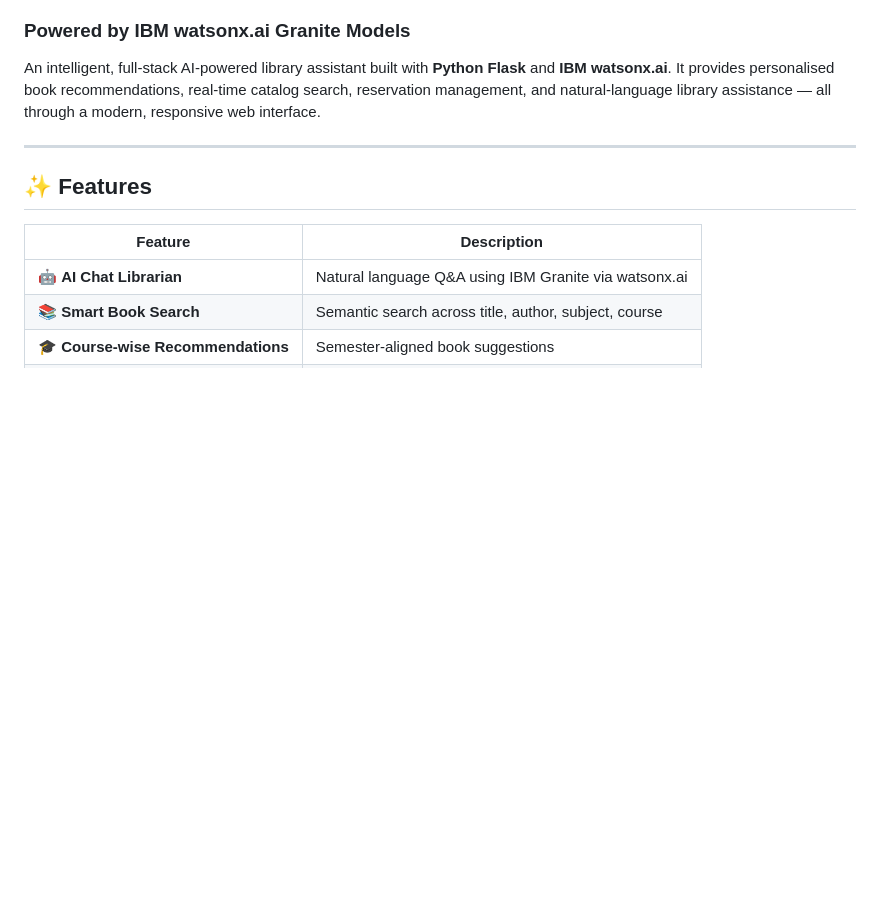
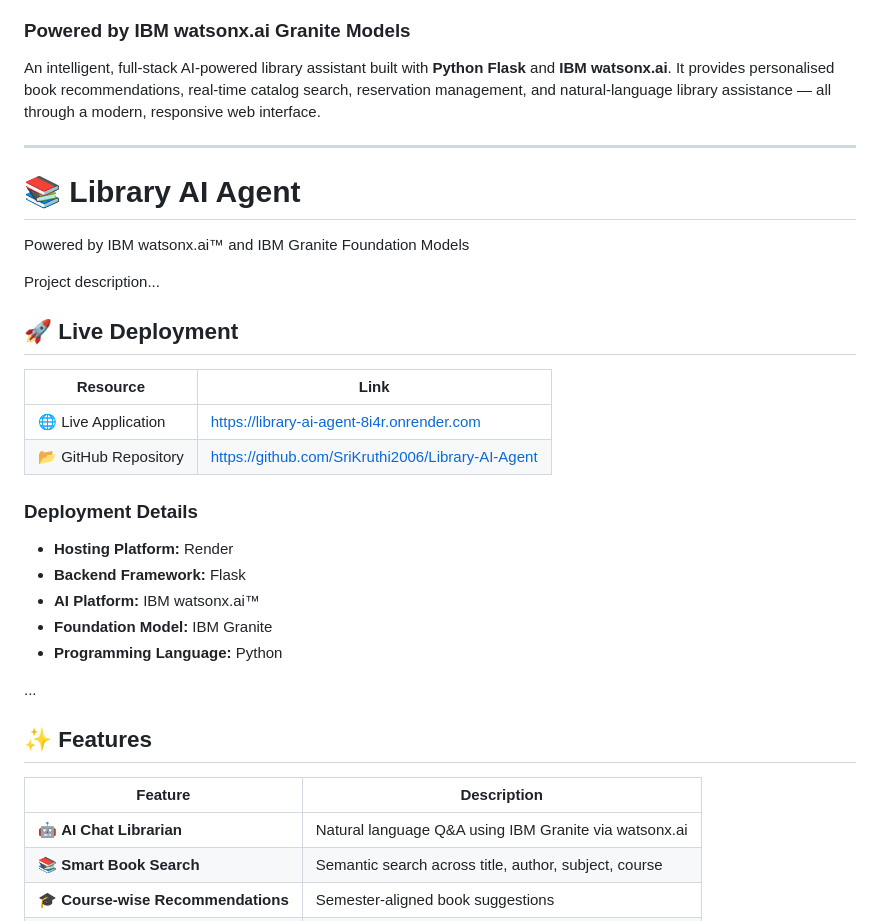
Before and after one commit to SriKruthi2006/Library-AI-Agent, a Markdown page: README.md, the part around one of its changes. GitHub-like rendering; blank space fills up the shorter version.

```diff
--- a/README.md
+++ b/README.md
@@ -4,6 +4,28 @@
 An intelligent, full-stack AI-powered library assistant built with **Python Flask** and **IBM watsonx.ai**. It provides personalised book recommendations, real-time catalog search, reservation management, and natural-language library assistance — all through a modern, responsive web interface.
 
 ---
+
+# 📚 Library AI Agent
+
+Powered by IBM watsonx.ai™ and IBM Granite Foundation Models
+
+Project description...
+
+## 🚀 Live Deployment
+
+| Resource | Link |
+|----------|------|
+| 🌐 Live Application | https://library-ai-agent-8i4r.onrender.com |
+| 📂 GitHub Repository | https://github.com/SriKruthi2006/Library-AI-Agent |
+
+### Deployment Details
+- **Hosting Platform:** Render
+- **Backend Framework:** Flask
+- **AI Platform:** IBM watsonx.ai™
+- **Foundation Model:** IBM Granite
+- **Programming Language:** Python
+
+...
 
 ## ✨ Features
 
```
Also changed, not shown: other parts of README.md (+2 -24 lines).
